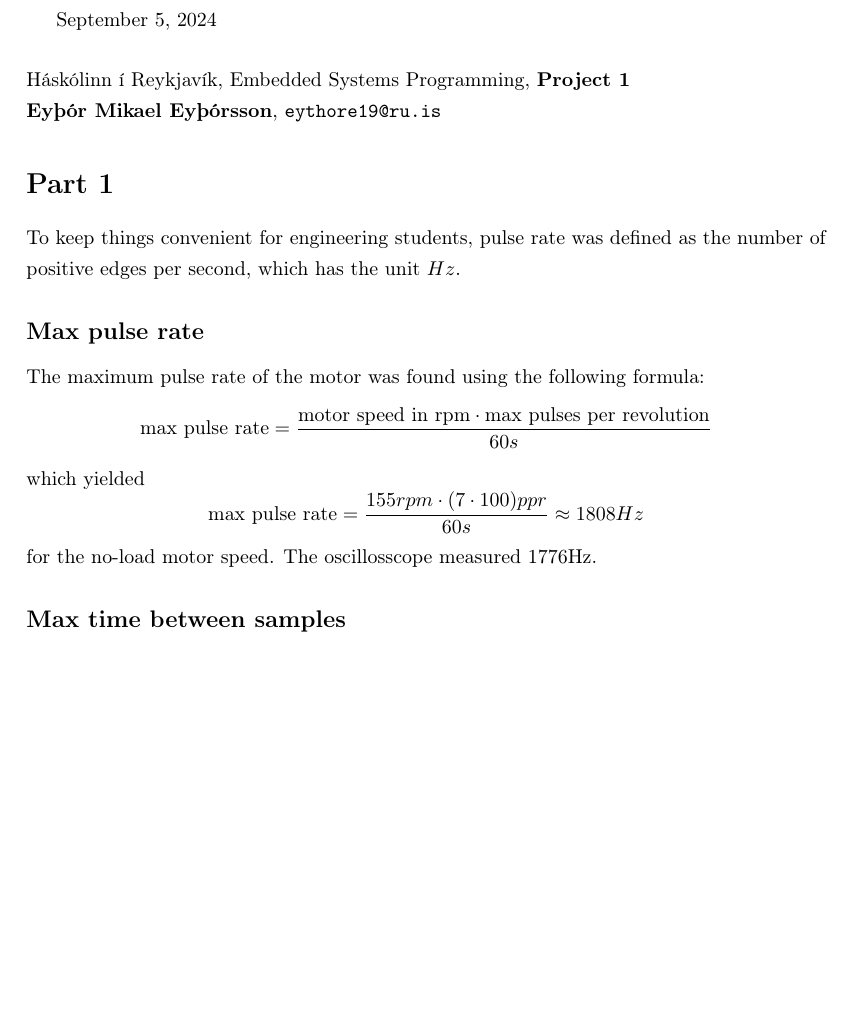
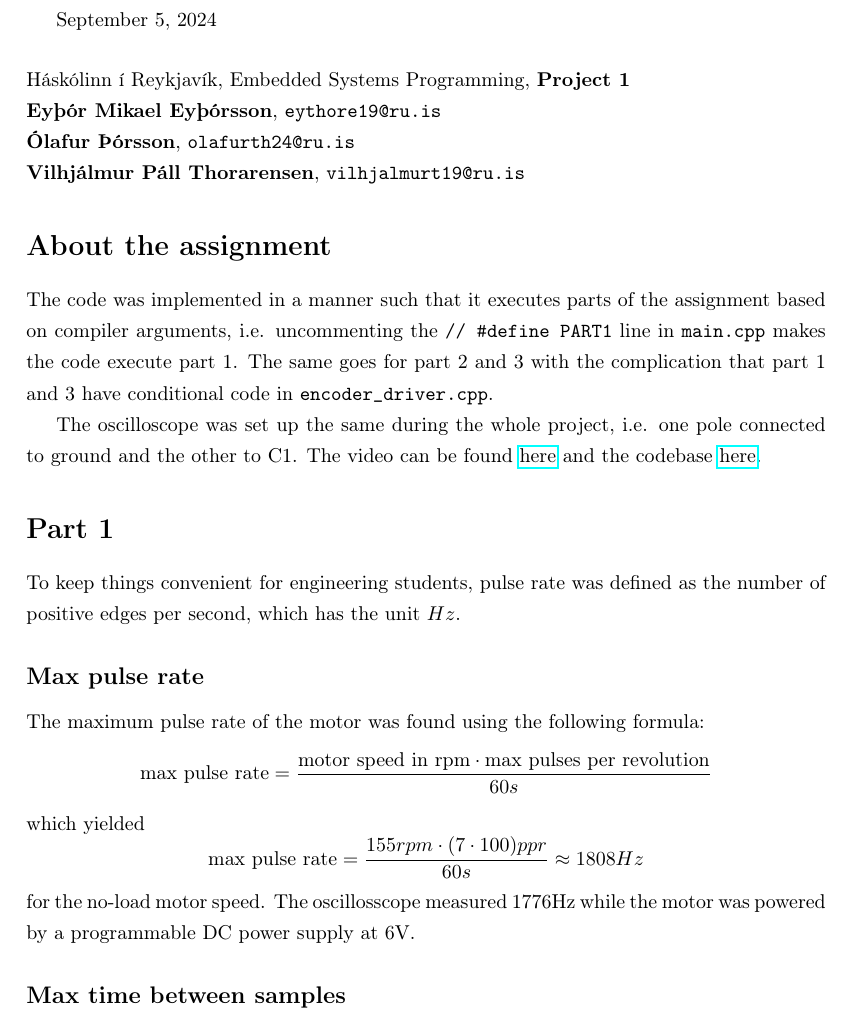
Before and after one commit to mikaeleythor/embe-project-1, a LaTeX document (report/project-1.tex): part of page 1 of 2 before the commit and part of page 1 of 3 after it, cut so that both start at the same text, the shorter picture padded with empty space. Compiled offline with pdfLaTeX.

Commit message:
clára scýrslu

```diff
--- a/report/project-1.tex
+++ b/report/project-1.tex
@@ -10,7 +10,21 @@
 \vspace{.5cm}
 \noindent Háskólinn í Reykjavík, Embedded Systems Programming, \textbf{Project 1} \par
 \noindent \textbf{Eyþór Mikael Eyþórsson}, \texttt{eythore19@ru.is}\par
+\noindent \textbf{Ólafur Þórsson}, \texttt{olafurth24@ru.is}\par
+\noindent \textbf{Vilhjálmur Páll Thorarensen}, \texttt{vilhjalmurt19@ru.is}\par
 %\noindent Instructors: \textbf{TEACHER} \par
+
+\section*{About the assignment}
+The code was implemented in a manner such that it executes parts of the assignment based
+on compiler arguments, i.e. uncommenting the \texttt{// \#define PART1} line in
+\texttt{main.cpp} makes the code execute part 1. The same goes for part 2 and 3 with the
+complication that part 1 and 3 have conditional code in \texttt{encoder\_driver.cpp}.
+
+The oscilloscope was set up the same during the whole project, i.e. one pole connected to
+ground and the other to C1.
+The video can be found \href{https://youtu.be/15Uzd80X8S8}{here} and the codebase
+\href{https://github.com/mikaeleythor/embe-project-1}{here}.
+
 
 \section*{Part 1}
 To keep things convenient for engineering students, pulse rate was defined as the number
@@ -21,7 +35,8 @@ The maximum pulse rate of the motor was found using the following formula: \[
 			revolution}}{60s}
 \] which yielded \[
 	\text{max pulse rate} = \frac{155rpm \cdot (7\cdot 100)ppr}{60s} \approx 1808Hz
-\] for the no-load motor speed. The oscillosscope measured 1776Hz.
+\] for the no-load motor speed. The oscillosscope measured 1776Hz while the motor was
+powered by a programmable DC power supply at 6V.
 
 \subsection*{Max time between samples}
 The minimum sample rate was found using the Shannon Sampling Theorem, which
```
Also changed, not shown: report/out/project-1.pdf, 5 other files.
